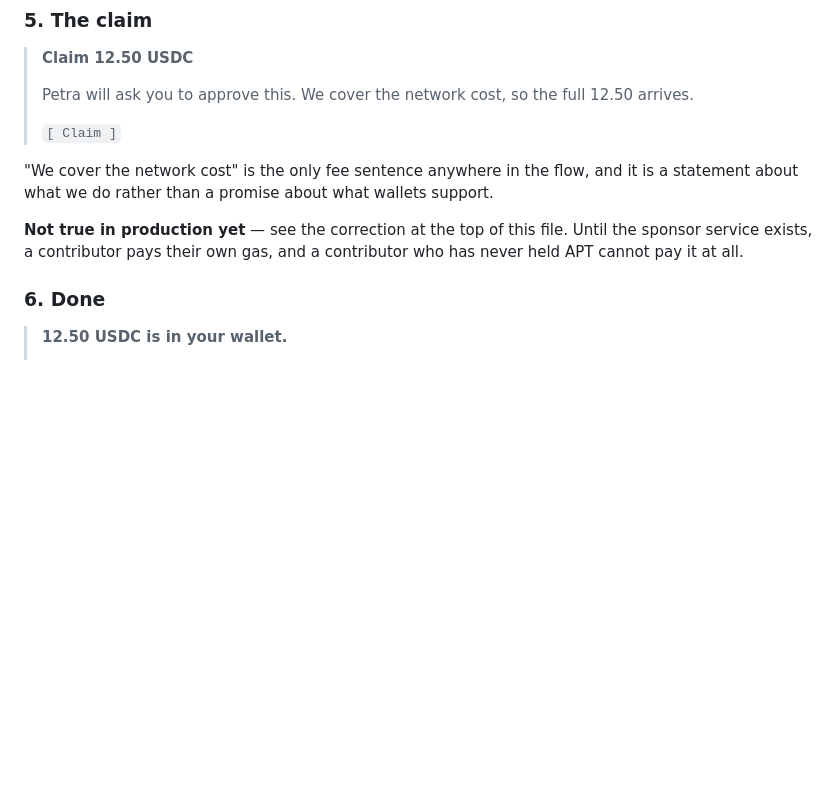
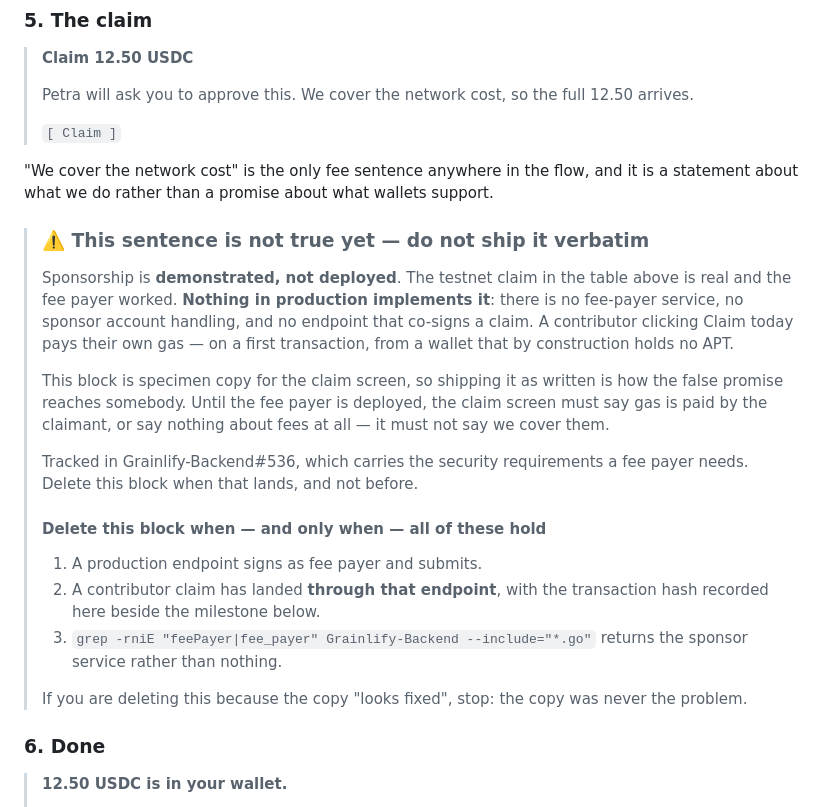
Before and after one commit to Grainlify/Aptos-Contracts, a Markdown page: docs/WALLET-SUPPORT.md, the part around one of its changes. Drawn GitHub-style; blank space fills up the shorter version.

```diff
--- a/docs/WALLET-SUPPORT.md
+++ b/docs/WALLET-SUPPORT.md
@@ -188,9 +153,32 @@ wrong extension to sign.
 "We cover the network cost" is the only fee sentence anywhere in the flow, and it
 is a statement about what we do rather than a promise about what wallets support.
 
-**Not true in production yet** — see the correction at the top of this file.
-Until the sponsor service exists, a contributor pays their own gas, and a
-contributor who has never held APT cannot pay it at all.
+> ### ⚠️ This sentence is not true yet — do not ship it verbatim
+>
+> Sponsorship is **demonstrated, not deployed**. The testnet claim in the table
+> above is real and the fee payer worked. **Nothing in production implements it**:
+> there is no fee-payer service, no sponsor account handling, and no endpoint that
+> co-signs a claim. A contributor clicking Claim today pays their own gas — on a
+> first transaction, from a wallet that by construction holds no APT.
+>
+> This block is specimen copy for the claim screen, so shipping it as written is
+> how the false promise reaches somebody. Until the fee payer is deployed, the
+> claim screen must say gas is paid by the claimant, or say nothing about fees at
+> all — it must not say we cover them.
+>
+> Tracked in Grainlify-Backend#536, which carries the security requirements a fee
+> payer needs. Delete this block when that lands, and not before.
+>
+> #### Delete this block when — and only when — all of these hold
+>
+> 1. A production endpoint signs as fee payer and submits.
+> 2. A contributor claim has landed **through that endpoint**, with the
+>    transaction hash recorded here beside the milestone below.
+> 3. `grep -rniE "feePayer|fee_payer" Grainlify-Backend --include="*.go"` returns
+>    the sponsor service rather than nothing.
+>
+> If you are deleting this because the copy "looks fixed", stop: the copy was
+> never the problem.
 
 ### 6. Done
 
```
Also changed, not shown: other parts of docs/WALLET-SUPPORT.md (+2 -36 lines).
